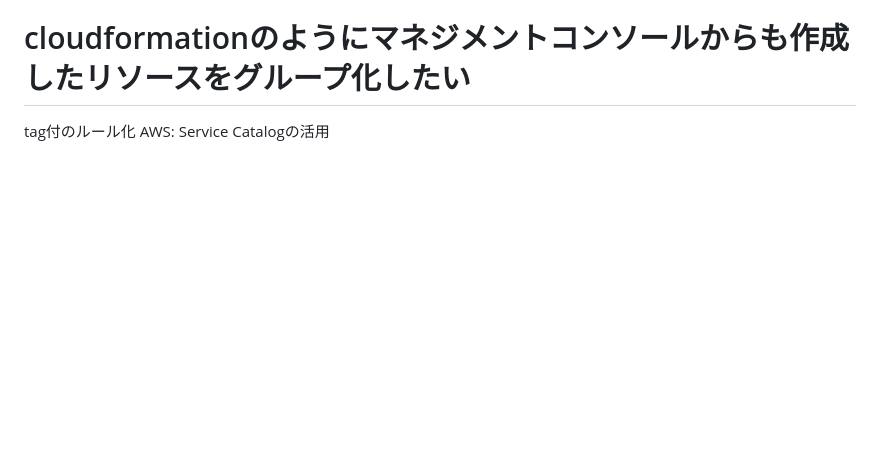
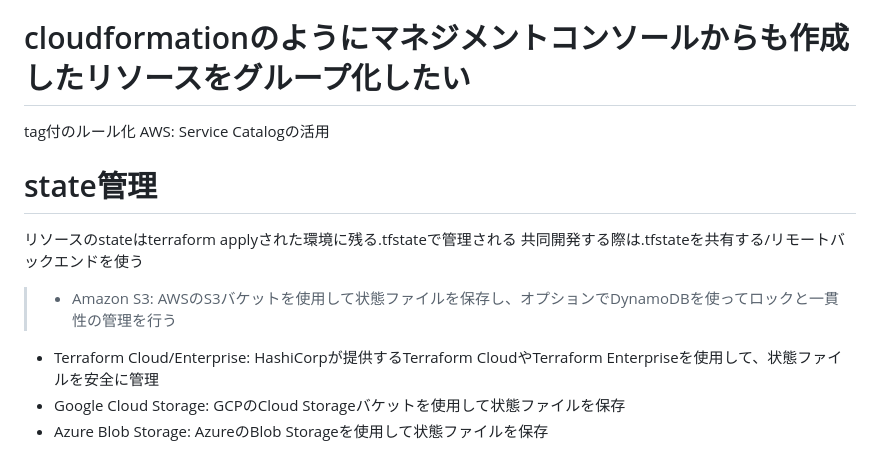
Before and after one commit to eykn2z/terraform-practice, a Markdown page: README.md, the part around the change. Drawn GitHub-style; blank space fills up the shorter version.

Commit message:
fixup! fix actions

```diff
--- a/README.md
+++ b/README.md
@@ -93,3 +93,11 @@ exactly these actions if you run "terraform apply" now.
 # cloudformationのようにマネジメントコンソールからも作成したリソースをグループ化したい
 tag付のルール化
 AWS: Service Catalogの活用
+
+# state管理
+リソースのstateはterraform applyされた環境に残る.tfstateで管理される
+共同開発する際は.tfstateを共有する/リモートバックエンドを使う
+> - Amazon S3: AWSのS3バケットを使用して状態ファイルを保存し、オプションでDynamoDBを使ってロックと一貫性の管理を行う
+- Terraform Cloud/Enterprise: HashiCorpが提供するTerraform CloudやTerraform Enterpriseを使用して、状態ファイルを安全に管理
+- Google Cloud Storage: GCPのCloud Storageバケットを使用して状態ファイルを保存
+- Azure Blob Storage: AzureのBlob Storageを使用して状態ファイルを保存
```
